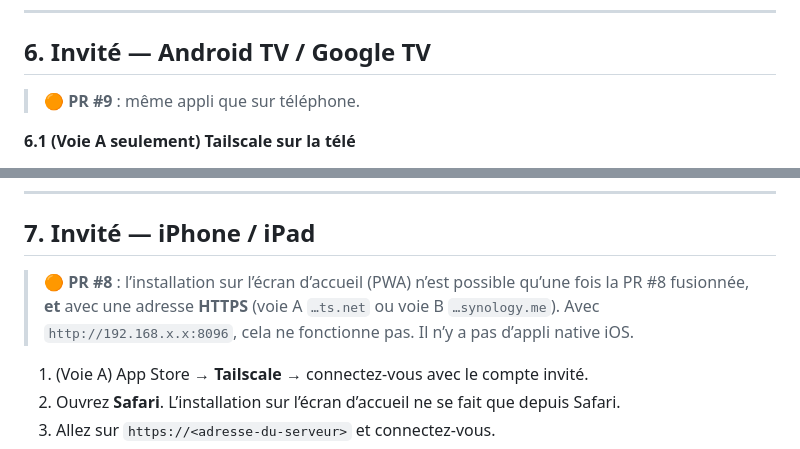
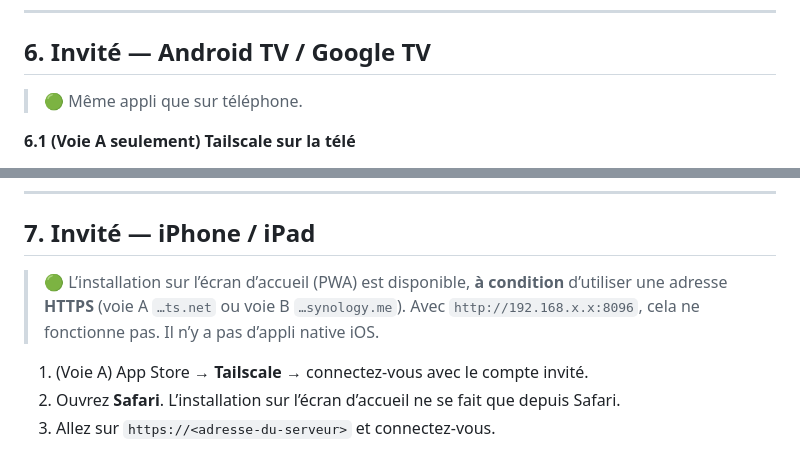
Before and after one commit to alexissmartconnect-art/nas-simple-media-, a Markdown page: docs/DOP.md, 2 parts joined by grey strips. Rendered like a GitHub page.

```diff
--- a/docs/DOP.md
+++ b/docs/DOP.md
@@ -285,7 +285,7 @@ Touchez un lien `https://…/s/…` et choisissez **NAS Media**. Vous pouvez aus
 
 ## 6. Invité — Android TV / Google TV
 
-> 🟠 **PR #9** : même appli que sur téléphone.
+> 🟢 Même appli que sur téléphone.
 
 **6.1 (Voie A seulement) Tailscale sur la télé**
 
@@ -326,7 +326,7 @@ L’appli **NAS Media** apparaît dans le lanceur TV avec sa bannière orange.
 
 ## 7. Invité — iPhone / iPad
 
-> 🟠 **PR #8** : l’installation sur l’écran d’accueil (PWA) n’est possible qu’une fois la PR #8 fusionnée, **et** avec une adresse **HTTPS** (voie A `…ts.net` ou voie B `…synology.me`). Avec `http://192.168.x.x:8096`, cela ne fonctionne pas. Il n’y a pas d’appli native iOS.
+> 🟢 L’installation sur l’écran d’accueil (PWA) est disponible, **à condition** d’utiliser une adresse **HTTPS** (voie A `…ts.net` ou voie B `…synology.me`). Avec `http://192.168.x.x:8096`, cela ne fonctionne pas. Il n’y a pas d’appli native iOS.
 
 1. (Voie A) App Store → **Tailscale** → connectez-vous avec le compte invité.
 2. Ouvrez **Safari**. L’installation sur l’écran d’accueil ne se fait que depuis Safari.
```
Also changed, not shown: other parts of docs/DOP.md (+5 -5 lines).
